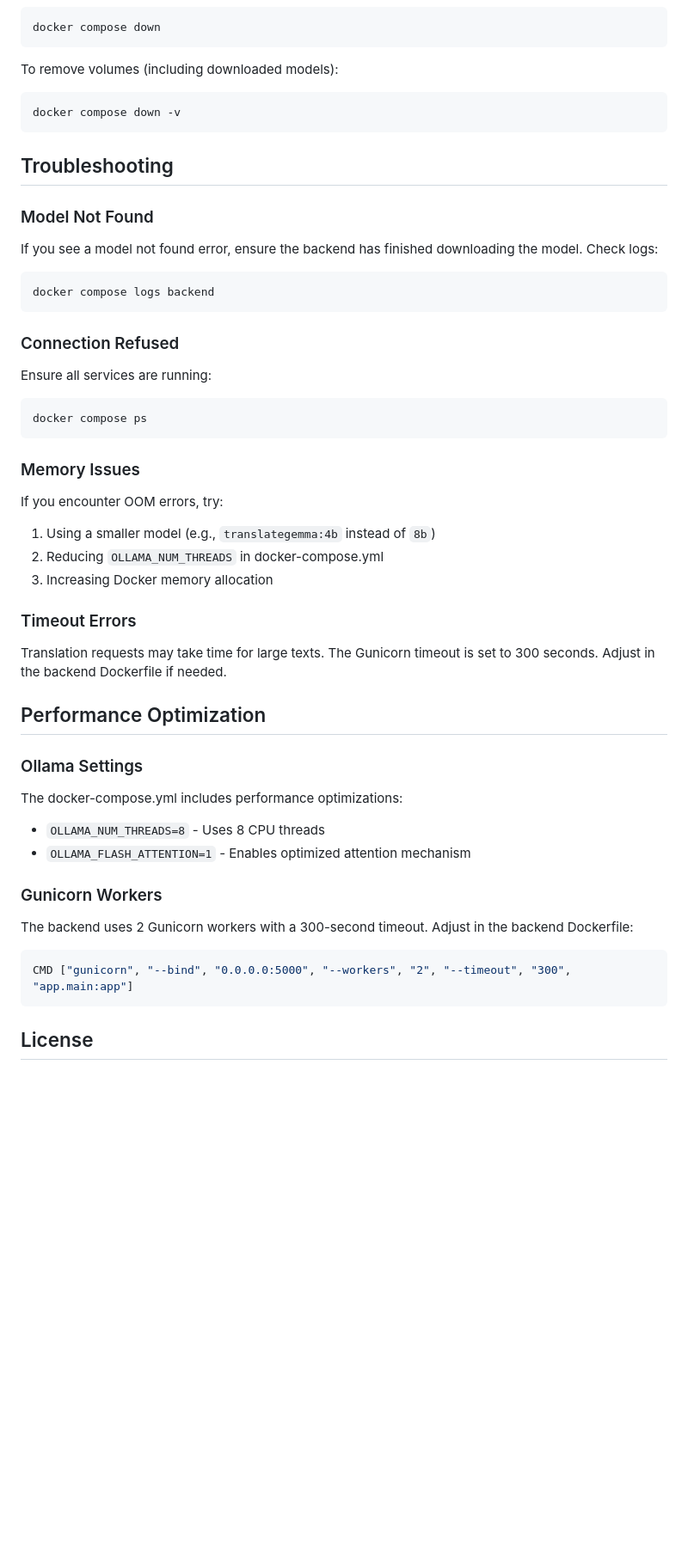
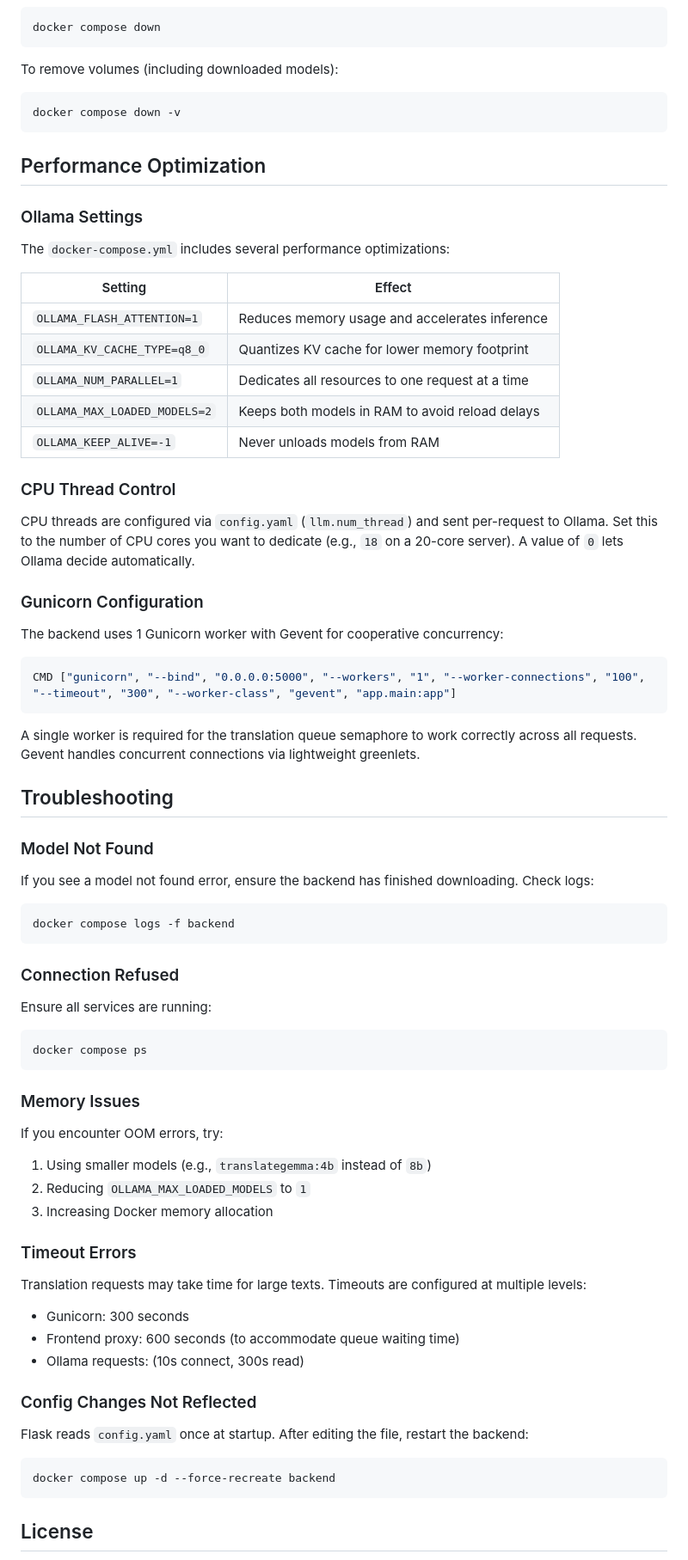
Before and after one commit to kudelink/kudetranslate, a Markdown page: README.md, the part around one of its changes. Shown at 86% size. GitHub-like rendering; blank space fills up the shorter version.

````diff
--- a/README.md
+++ b/README.md
@@ -213,13 +271,41 @@ To remove volumes (including downloaded models):
 docker compose down -v
 ```
 
+## Performance Optimization
+
+### Ollama Settings
+
+The `docker-compose.yml` includes several performance optimizations:
+
+| Setting | Effect |
+|---------|--------|
+| `OLLAMA_FLASH_ATTENTION=1` | Reduces memory usage and accelerates inference |
+| `OLLAMA_KV_CACHE_TYPE=q8_0` | Quantizes KV cache for lower memory footprint |
+| `OLLAMA_NUM_PARALLEL=1` | Dedicates all resources to one request at a time |
+| `OLLAMA_MAX_LOADED_MODELS=2` | Keeps both models in RAM to avoid reload delays |
+| `OLLAMA_KEEP_ALIVE=-1` | Never unloads models from RAM |
+
+### CPU Thread Control
+
+CPU threads are configured via `config.yaml` (`llm.num_thread`) and sent per-request to Ollama. Set this to the number of CPU cores you want to dedicate (e.g., `18` on a 20-core server). A value of `0` lets Ollama decide automatically.
+
+### Gunicorn Configuration
+
+The backend uses 1 Gunicorn worker with Gevent for cooperative concurrency:
+
+```dockerfile
+CMD ["gunicorn", "--bind", "0.0.0.0:5000", "--workers", "1", "--worker-connections", "100", "--timeout", "300", "--worker-class", "gevent", "app.main:app"]
+```
+
+A single worker is required for the translation queue semaphore to work correctly across all requests. Gevent handles concurrent connections via lightweight greenlets.
+
 ## Troubleshooting
 
 ### Model Not Found
 
-If you see a model not found error, ensure the backend has finished downloading the model. Check logs:
+If you see a model not found error, ensure the backend has finished downloading. Check logs:
 ```bash
-docker compose logs backend
+docker compose logs -f backend
 ```
 
 ### Connection Refused
@@ -232,27 +318,22 @@ docker compose ps
 ### Memory Issues
 
 If you encounter OOM errors, try:
-1. Using a smaller model (e.g., `translategemma:4b` instead of `8b`)
-2. Reducing `OLLAMA_NUM_THREADS` in docker-compose.yml
+1. Using smaller models (e.g., `translategemma:4b` instead of `8b`)
+2. Reducing `OLLAMA_MAX_LOADED_MODELS` to `1`
 3. Increasing Docker memory allocation
 
 ### Timeout Errors
 
-Translation requests may take time for large texts. The Gunicorn timeout is set to 300 seconds. Adjust in the backend Dockerfile if needed.
+Translation requests may take time for large texts. Timeouts are configured at multiple levels:
+- Gunicorn: 300 seconds
+- Frontend proxy: 600 seconds (to accommodate queue waiting time)
+- Ollama requests: (10s connect, 300s read)
 
-## Performance Optimization
+### Config Changes Not Reflected
 
-### Ollama Settings
-
-The docker-compose.yml includes performance optimizations:
-- `OLLAMA_NUM_THREADS=8` - Uses 8 CPU threads
-- `OLLAMA_FLASH_ATTENTION=1` - Enables optimized attention mechanism
-
-### Gunicorn Workers
-
-The backend uses 2 Gunicorn workers with a 300-second timeout. Adjust in the backend Dockerfile:
-```dockerfile
-CMD ["gunicorn", "--bind", "0.0.0.0:5000", "--workers", "2", "--timeout", "300", "app.main:app"]
+Flask reads `config.yaml` once at startup. After editing the file, restart the backend:
+```bash
+docker compose up -d --force-recreate backend
 ```
 
 ## License
````
Also changed, not shown: other parts of README.md (+101 -43 lines).
